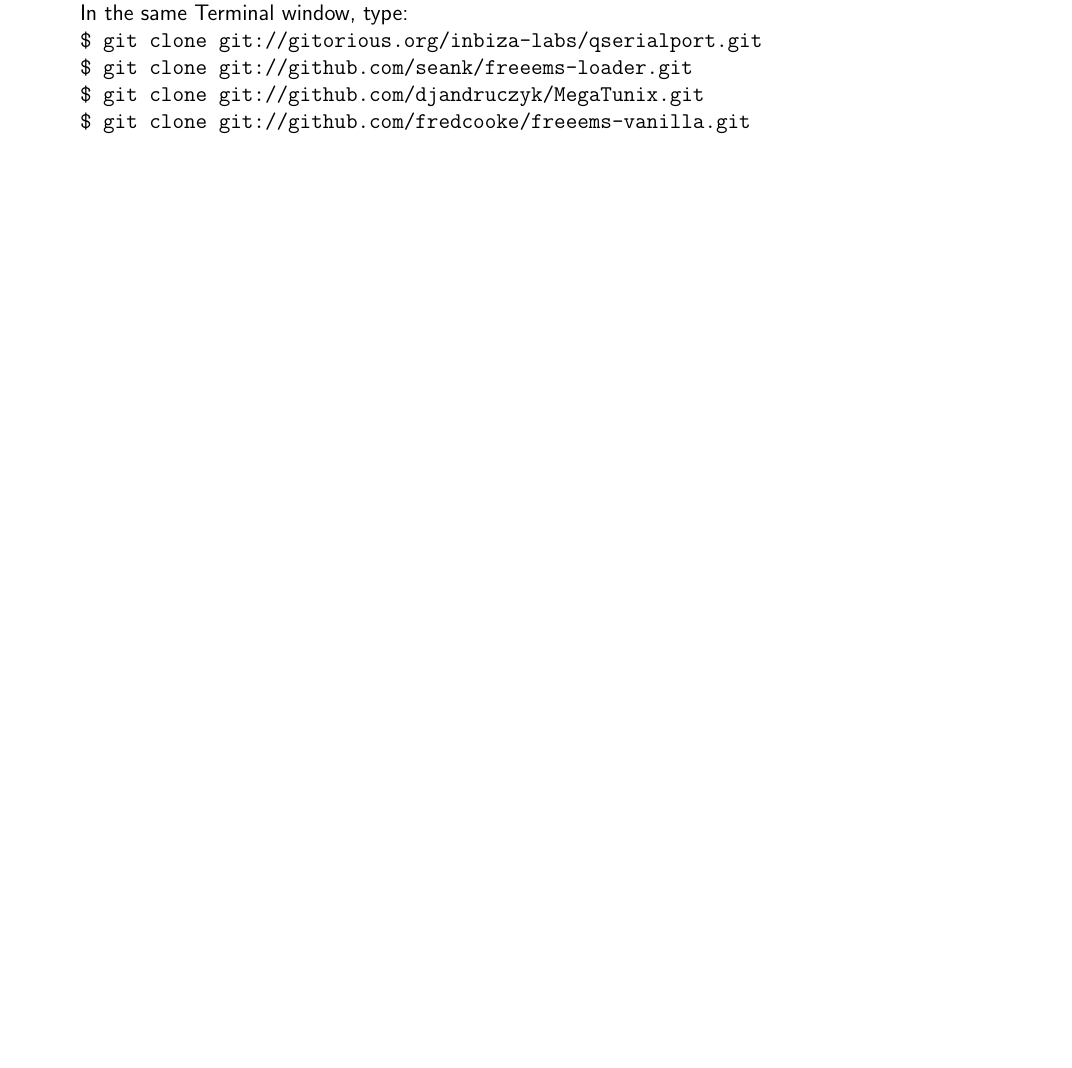
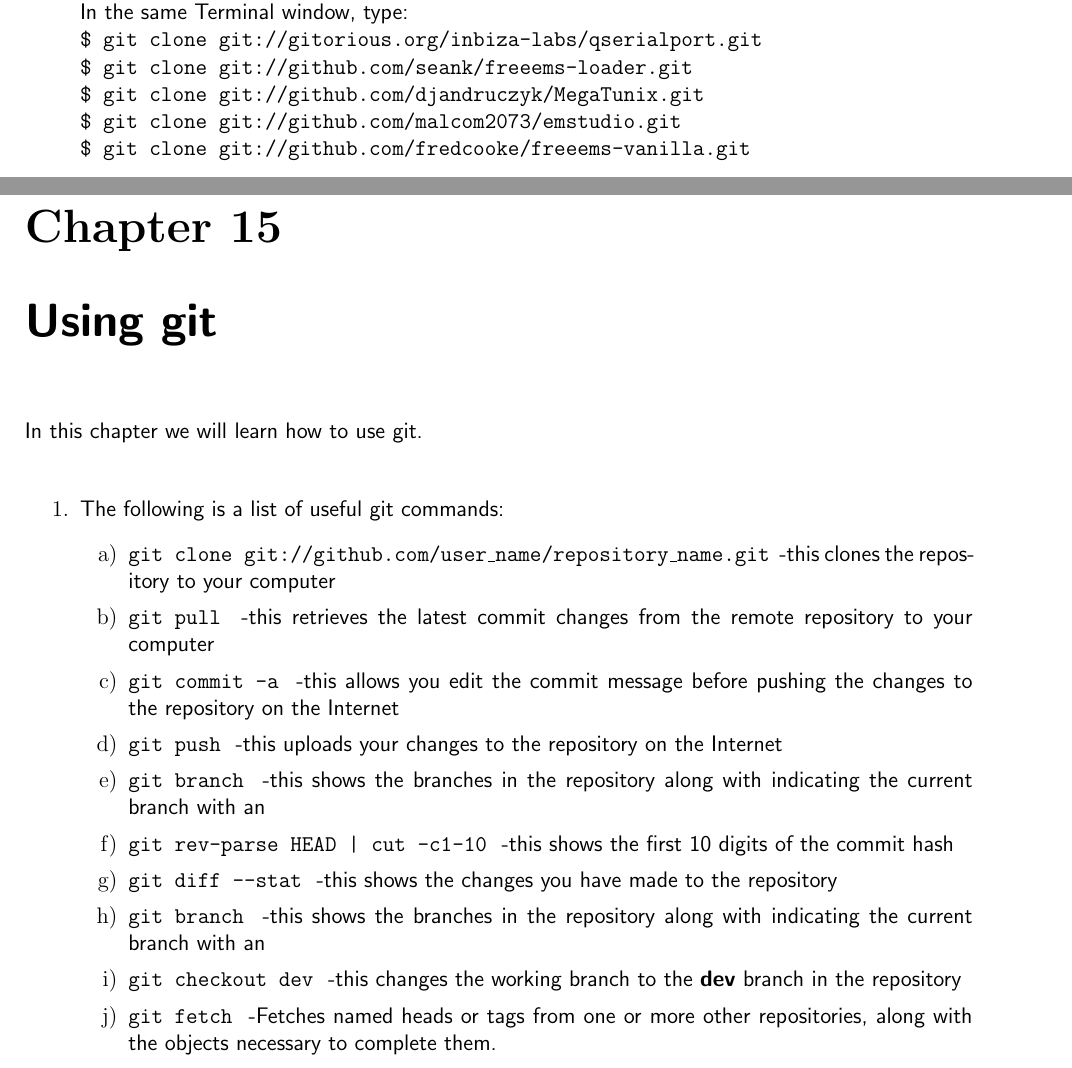
Before and after one commit to DeuceEFI/FreeEMS_Workstation_Setup, a LaTeX book (FreeEMS-Workstation-Howto.tex): part of page 11 of 22 before the commit and two parts of pages 11 and 24 of 24 after it, the two joined at a grey line, cut so that both start at the same text, the shorter picture padded with empty space. Compiled offline with pdfLaTeX.

Commit message:
Updated with requirements for emstudio

```diff
--- a/FreeEMS-Workstation-Howto.tex
+++ b/FreeEMS-Workstation-Howto.tex
@@ -9,7 +9,7 @@
 \evensidemargin=-0.35in
 \title{\textsf{FreeEMS Workstation HowTo}}
 \author{\textsf{Andy Goss}}
-\date{\textsf{05/20/2012}}
+\date{\textsf{07/16/2012}}
 \begin{document}
 \maketitle
 
@@ -322,6 +322,7 @@
       \texttt{\$ git clone git://gitorious.org/inbiza-labs/qserialport.git} \newline
       \texttt{\$ git clone git://github.com/seank/freeems-loader.git} \newline
       \texttt{\$ git clone git://github.com/djandruczyk/MegaTunix.git} \newline
+      \texttt{\$ git clone git://github.com/malcom2073/emstudio.git} \newline
       \texttt{\$ git clone git://github.com/fredcooke/freeems-vanilla.git} \newline
       \newline
       \textsf{This creates a directory within the git directory named after each repository such as:} \newline
@@ -582,4 +583,23 @@
       \end{enumerate}
 \end{enumerate}
 
+\chapter{\textsf{Using git}}
+
+\textsf{In this chapter we will learn how to use git.} \newline
+
+\begin{enumerate}
+\item \textsf{The following is a list of useful git commands:}
+      \begin{enumerate}
+    \item \texttt{\textbf{git clone git://github.com/user\_name/repository\_name.git}} \textsf{ -this clones the repository to your computer}
+    \item \texttt{\textbf{git pull}} \textsf{ -this retrieves the latest commit changes from the remote repository to your computer}
+    \item \texttt{\textbf{git commit -a}} \textsf{ -this allows you edit the commit message before pushing the changes to the repository on the Internet}
+    \item \texttt{\textbf{git push}} \textsf{ -this uploads your changes to the repository on the Internet}
+    \item \texttt{\textbf{git branch}} \textsf{ -this shows the branches in the repository along with indicating the current branch with an \*}
+    \item \texttt{\textbf{git rev-parse HEAD | cut -c1-10}} \textsf{ -this shows the first 10 digits of the commit hash}
+	\item \texttt{\textbf{git diff --stat}} \textsf{ -this shows the changes you have made to the repository}
+	\item \texttt{\textbf{git branch}} \textsf{ -this shows the branches in the repository along with indicating the current branch with an \*}
+	\item \texttt{\textbf{git checkout dev}} \textsf{ -this changes the working branch to the \textbf{dev} branch in the repository}
+	\item \texttt{\textbf{git fetch}} \textsf{ -Fetches named heads or tags from one or more other repositories, along
+       with the objects necessary to complete them.}
+
 \end{document}
```
Also changed, not shown: FreeEMS-Workstation-Howto.pdf, FreeEMS-Workstation-Howto.tex (6 more changed lines).
